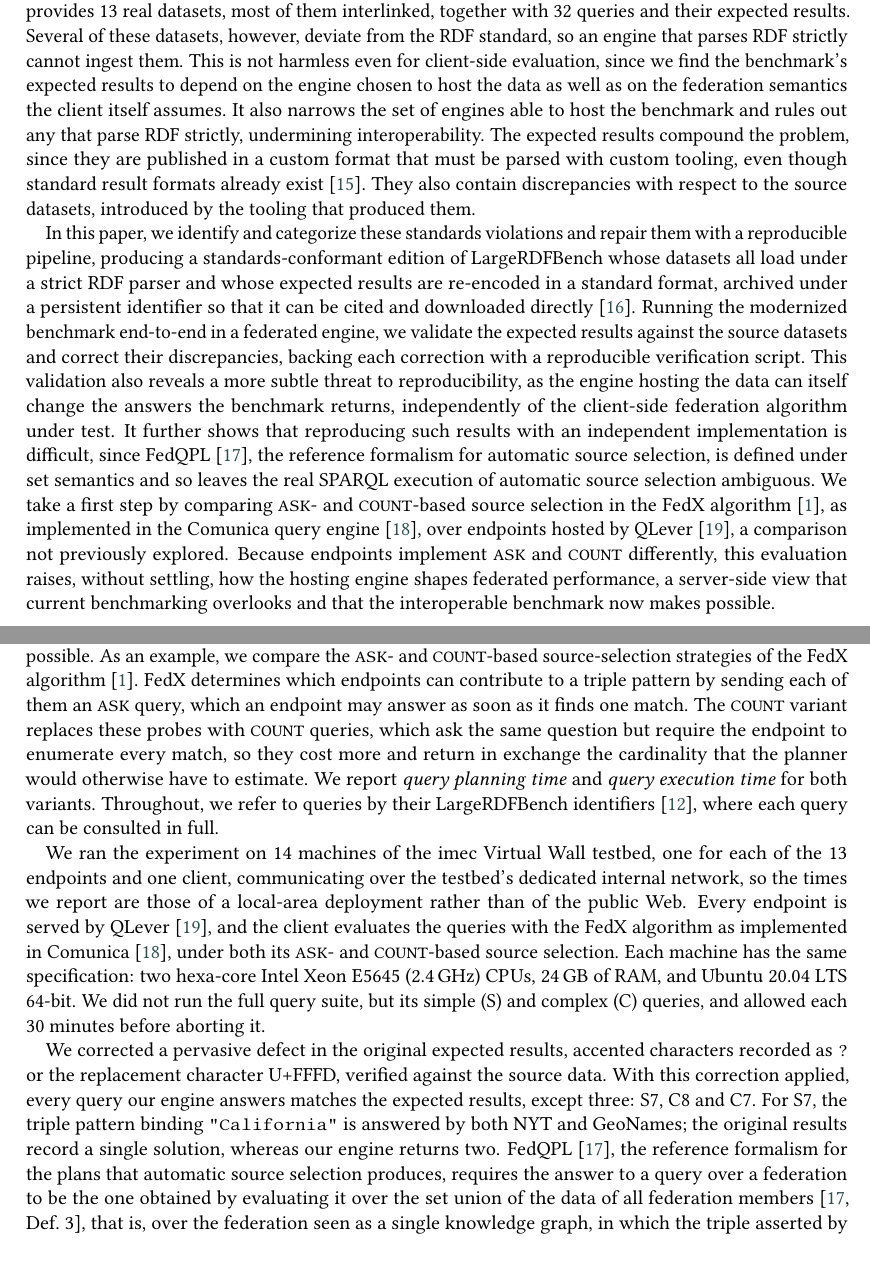
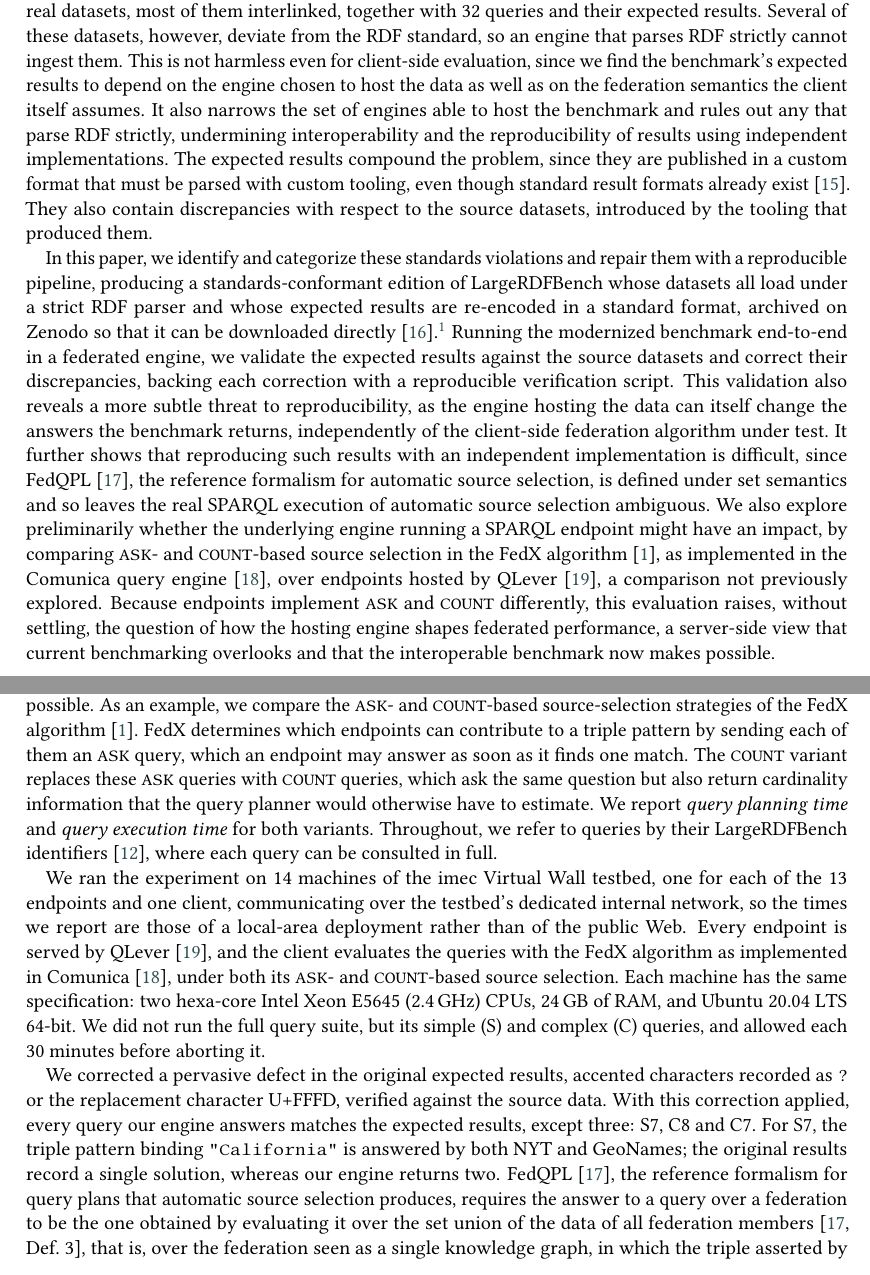
Before and after one commit to constraintAutomaton/Strengthening-LargeRDFBench-for-Interoperable-Federated-SPARQL-Evaluation, a LaTeX document (main.tex, which reads section/experiment.tex, section/introduction.tex): two parts of pages 2 and 4 of 7, joined at a grey line, cut so that both start at the same text. Compiled offline with pdfLaTeX; a LaTeX package or settings file that is missing is left out.

Commit message:
progression

```diff
--- a/main.tex
+++ b/main.tex
@@ -20,6 +20,13 @@
 
 \input{reviewing}
 
+%% arXiv preprint switch. Off by default.
+%% Enable either by uncommenting the line below, or without editing this file with
+%%   latexmk -pdf -usepretex='\def\arxivversion{}' main.tex
+%\def\arxivversion{}
+\newif\ifarxiv
+\ifdefined\arxivversion\arxivtrue\else\arxivfalse\fi
+
 \begin{document}
 
 %%
--- a/section/experiment.tex
+++ b/section/experiment.tex
@@ -5,7 +5,7 @@ The primary purpose of this experiment is to validate the integrity of the moder
 We then illustrate the kind of investigation the now standards-conformant, interoperable benchmark makes possible.
 As an example, we compare the \texttt{ASK}- and \texttt{COUNT}-based source-selection strategies of the FedX algorithm~\cite{schwarte2011fedx}.
 FedX determines which endpoints can contribute to a triple pattern by sending each of them an \texttt{ASK} query, which an endpoint may answer as soon as it finds one match.
-The \texttt{COUNT} variant replaces these probes with \texttt{COUNT} queries, which ask the same question but require the endpoint to enumerate every match, so they cost more and return in exchange the cardinality that the planner would otherwise have to estimate.
+The \texttt{COUNT} variant replaces these \texttt{ASK} queries with \texttt{COUNT} queries, which ask the same question but also return cardinality information that the query planner would otherwise have to estimate.
 We report \emph{query planning time} and \emph{query execution time} for both variants.
 Throughout, we refer to queries by their LargeRDFBench identifiers~\cite{saleem2018largerdfbench}, where each query can be consulted in full.
 
@@ -17,6 +17,6 @@ We did not run the full query suite, but its simple (S) and complex (C) queries,
 We corrected a pervasive defect in the original expected results, accented characters recorded as \texttt{?} or the replacement character U+FFFD, verified against the source data.
 With this correction applied, every query our engine answers matches the expected results, except three: S7, C8 and C7.
 For S7, the triple pattern binding \texttt{"California"} is answered by both NYT and GeoNames; the original results record a single solution, whereas our engine returns two.
-FedQPL~\cite{Cheng2021}, the reference formalism for the plans that automatic source selection produces, requires the answer to a query over a federation to be the one obtained by evaluating it over the set union of the data of all federation members~\cite[Def.~3]{Cheng2021}, that is, over the federation seen as a single knowledge graph, in which the triple asserted by both sources occurs once.
+FedQPL~\cite{Cheng2021}, the reference formalism for query plans that automatic source selection produces, requires the answer to a query over a federation to be the one obtained by evaluating it over the set union of the data of all federation members~\cite[Def.~3]{Cheng2021}, that is, over the federation seen as a single knowledge graph, in which the triple asserted by both sources occurs once.
 Its operators are correspondingly defined over sets of solution mappings~\cite[Def.~6]{Cheng2021}, whereas SPARQL operators evaluate under bag semantics, and the formalism proposes no union operator for SPARQL that would bridge the two, so how to reconcile them is not settled.
 A bag semantics for FedQPL is left to future work, and no published extension develops one.
--- a/section/introduction.tex
+++ b/section/introduction.tex
@@ -28,13 +28,13 @@ More recent benchmarks such as FedShop~\cite{dang2023fedshop} instead generate s
 LargeRDFBench provides 13 real datasets, most of them interlinked, together with 32 queries and their expected results.
 Several of these datasets, however, deviate from the \ac{RDF} standard, so an engine that parses \ac{RDF} strictly cannot ingest them.
 This is not harmless even for client-side evaluation, since we find the benchmark's expected results to depend on the engine chosen to host the data as well as on the federation semantics the client itself assumes.
-It also narrows the set of engines able to host the benchmark and rules out any that parse \ac{RDF} strictly, undermining interoperability.
+It also narrows the set of engines able to host the benchmark and rules out any that parse \ac{RDF} strictly, undermining interoperability and the reproducibility of results using independent implementations.
 The expected results compound the problem, since they are published in a custom format that must be parsed with custom tooling, even though standard result formats already exist~\cite{sparql11resultsjson}.
 They also contain discrepancies with respect to the source datasets, introduced by the tooling that produced them.
 
-In this paper, we identify and categorize these standards violations and repair them with a reproducible pipeline, producing a standards-conformant edition of LargeRDFBench whose datasets all load under a strict \ac{RDF} parser and whose expected results are re-encoded in a standard format, archived under a persistent identifier so that it can be cited and downloaded directly~\cite{tam2026lrbedition}.
+In this paper, we identify and categorize these standards violations and repair them with a reproducible pipeline, producing a standards-conformant edition of LargeRDFBench whose datasets all load under a strict \ac{RDF} parser and whose expected results are re-encoded in a standard format, archived on Zenodo so that it can be downloaded directly~\cite{tam2026lrbedition}.\footnote{\url{https://doi.org/10.5281/zenodo.22140177}}
 Running the modernized benchmark end-to-end in a federated engine, we validate the expected results against the source datasets and correct their discrepancies, backing each correction with a reproducible verification script.
 This validation also reveals a more subtle threat to reproducibility, as the engine hosting the data can itself change the answers the benchmark returns, independently of the client-side federation algorithm under test.
 It further shows that reproducing such results with an independent implementation is difficult, since FedQPL~\cite{Cheng2021}, the reference formalism for automatic source selection, is defined under set semantics and so leaves the real SPARQL execution of automatic source selection ambiguous.
-We take a first step by comparing \texttt{ASK}- and \texttt{COUNT}-based source selection in the FedX algorithm~\cite{schwarte2011fedx}, as implemented in the Comunica query engine~\cite{taelman_iswc_resources_comunica_2018}, over endpoints hosted by QLever~\cite{bast2017qlever}, a comparison not previously explored.
-Because endpoints implement \texttt{ASK} and \texttt{COUNT} differently, this evaluation raises, without settling, how the hosting engine shapes federated performance, a server-side view that current benchmarking overlooks and that the interoperable benchmark now makes possible.
+We also explore preliminarily whether the underlying engine running a SPARQL endpoint might have an impact, by comparing \texttt{ASK}- and \texttt{COUNT}-based source selection in the FedX algorithm~\cite{schwarte2011fedx}, as implemented in the Comunica query engine~\cite{taelman_iswc_resources_comunica_2018}, over endpoints hosted by QLever~\cite{bast2017qlever}, a comparison not previously explored.
+Because endpoints implement \texttt{ASK} and \texttt{COUNT} differently, this evaluation raises, without settling, the question of how the hosting engine shapes federated performance, a server-side view that current benchmarking overlooks and that the interoperable benchmark now makes possible.
```
Also changed, not shown: main-arxiv.pdf (added), main.tex (4 more changed lines), section/experiment.tex (9 more changed lines).
